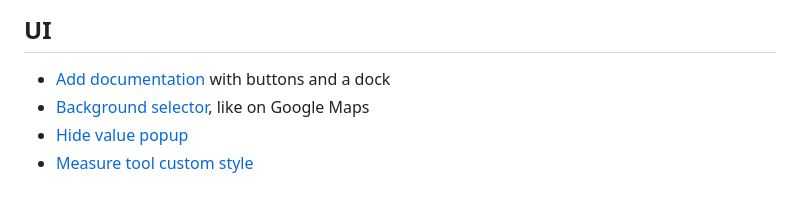
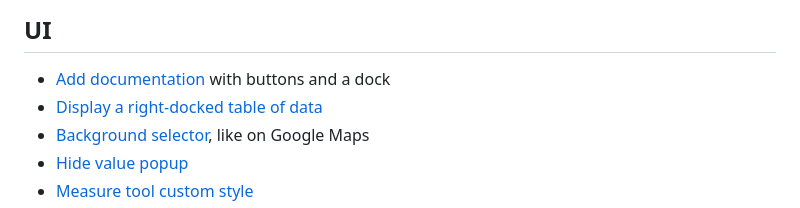
Before and after one commit to 3liz/lizmap-javascript-scripts, a Markdown page: README.md, the part around the change. GitHub-like rendering.

Commit message:
Update README.md
Update readme and add "Dispaly a right-docked table of data"

```diff
--- a/README.md
+++ b/README.md
@@ -57,6 +57,7 @@ If you are developing a new feature, do not hesitate to let us know so that we c
 ## UI
 
 * [Add documentation](./library/ui/add_documentation) with buttons and a dock
+* [Display a right-docked table of data](./library/ui/data_table)
 * [Background selector](./library/ui/background_selector), like on Google Maps
 * [Hide value popup](./library/ui/hide_value_popup)
 * [Measure tool custom style](./library/ui/measure_tool_custom_style)
```
